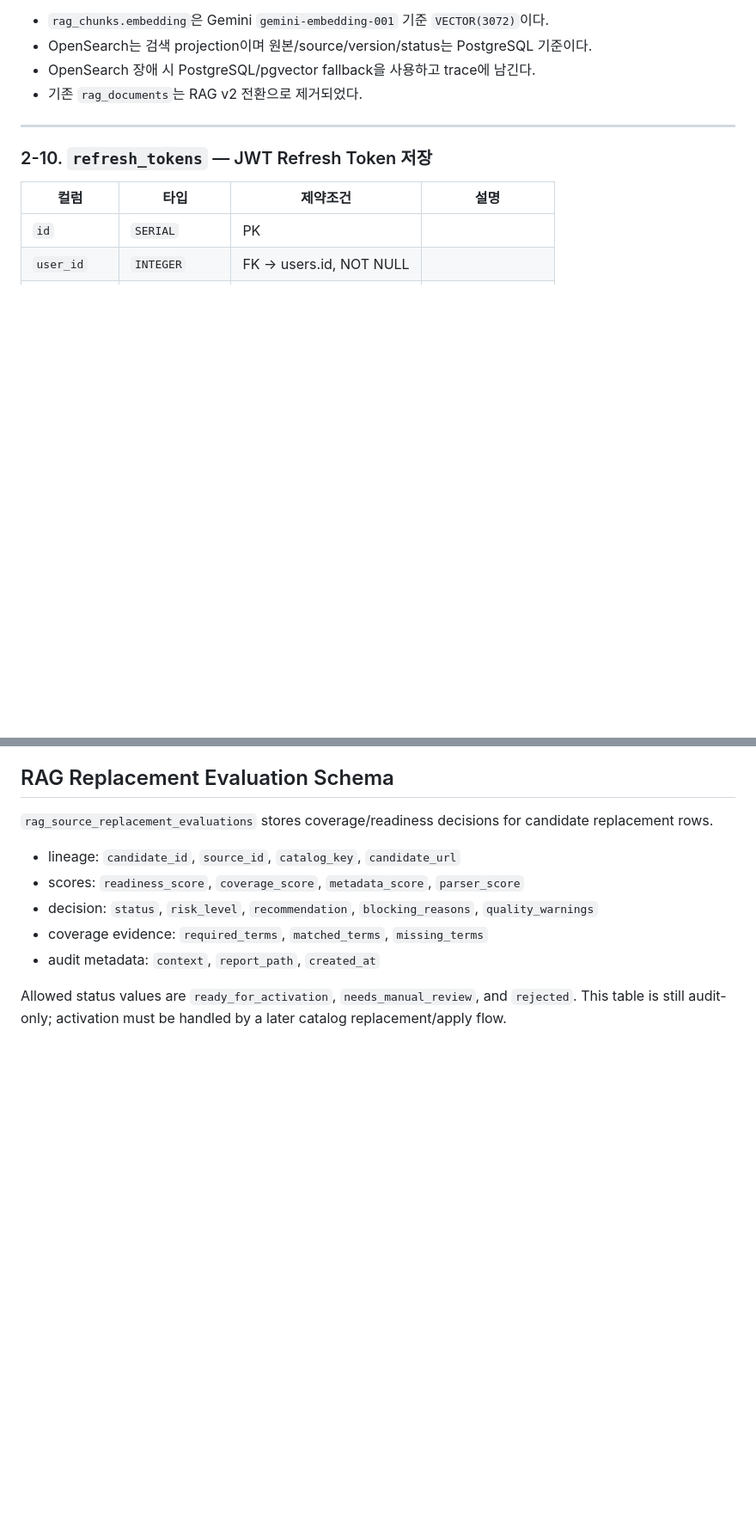
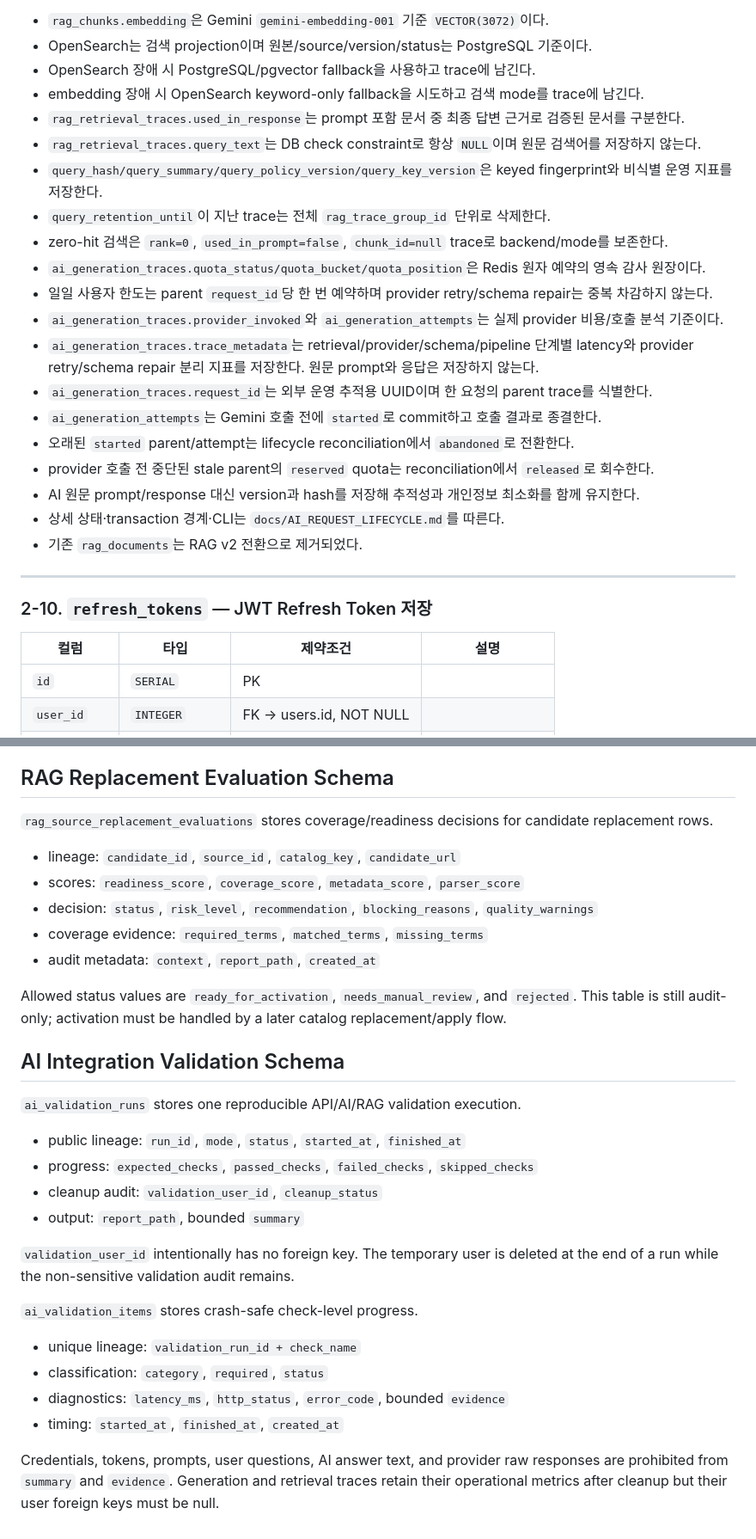
Before and after one commit to kaero313/ai-health-trainer, a Markdown page: docs/DATABASE_SCHEMA.md, 2 parts joined by grey strips. Shown at 86% size. Drawn GitHub-style; blank space fills up the shorter version.

Commit message:
docs(db): 데이터베이스 스키마 문서 갱신

```diff
--- a/docs/DATABASE_SCHEMA.md
+++ b/docs/DATABASE_SCHEMA.md
@@ -270,6 +271,23 @@ Current catalog acquisition types:
 - `rag_chunks.embedding`은 Gemini `gemini-embedding-001` 기준 `VECTOR(3072)`이다.
 - OpenSearch는 검색 projection이며 원본/source/version/status는 PostgreSQL 기준이다.
 - OpenSearch 장애 시 PostgreSQL/pgvector fallback을 사용하고 trace에 남긴다.
+- embedding 장애 시 OpenSearch keyword-only fallback을 시도하고 검색 mode를 trace에 남긴다.
+- `rag_retrieval_traces.used_in_response`는 prompt 포함 문서 중 최종 답변 근거로 검증된 문서를 구분한다.
+- `rag_retrieval_traces.query_text`는 DB check constraint로 항상 `NULL`이며 원문 검색어를 저장하지 않는다.
+- `query_hash/query_summary/query_policy_version/query_key_version`은 keyed fingerprint와 비식별 운영 지표를 저장한다.
+- `query_retention_until`이 지난 trace는 전체 `rag_trace_group_id` 단위로 삭제한다.
+- zero-hit 검색은 `rank=0`, `used_in_prompt=false`, `chunk_id=null` trace로 backend/mode를 보존한다.
+- `ai_generation_traces.quota_status/quota_bucket/quota_position`은 Redis 원자 예약의 영속 감사 원장이다.
+- 일일 사용자 한도는 parent `request_id`당 한 번 예약하며 provider retry/schema repair는 중복 차감하지 않는다.
+- `ai_generation_traces.provider_invoked`와 `ai_generation_attempts`는 실제 provider 비용/호출 분석 기준이다.
+- `ai_generation_traces.trace_metadata`는 retrieval/provider/schema/pipeline 단계별 latency와
+  provider retry/schema repair 분리 지표를 저장한다. 원문 prompt와 응답은 저장하지 않는다.
+- `ai_generation_traces.request_id`는 외부 운영 추적용 UUID이며 한 요청의 parent trace를 식별한다.
+- `ai_generation_attempts`는 Gemini 호출 전에 `started`로 commit하고 호출 결과로 종결한다.
+- 오래된 `started` parent/attempt는 lifecycle reconciliation에서 `abandoned`로 전환한다.
+- provider 호출 전 중단된 stale parent의 `reserved` quota는 reconciliation에서 `released`로 회수한다.
+- AI 원문 prompt/response 대신 version과 hash를 저장해 추적성과 개인정보 최소화를 함께 유지한다.
+- 상세 상태·transaction 경계·CLI는 `docs/AI_REQUEST_LIFECYCLE.md`를 따른다.
 - 기존 `rag_documents`는 RAG v2 전환으로 제거되었다.
 
 ---
@@ -524,3 +542,26 @@ This table does not authorize mutation. It is preview evidence used before later
 - audit metadata: `context`, `report_path`, `created_at`
 
 Allowed status values are `ready_for_activation`, `needs_manual_review`, and `rejected`. This table is still audit-only; activation must be handled by a later catalog replacement/apply flow.
+
+## AI Integration Validation Schema
+
+`ai_validation_runs` stores one reproducible API/AI/RAG validation execution.
+
+- public lineage: `run_id`, `mode`, `status`, `started_at`, `finished_at`
+- progress: `expected_checks`, `passed_checks`, `failed_checks`, `skipped_checks`
+- cleanup audit: `validation_user_id`, `cleanup_status`
+- output: `report_path`, bounded `summary`
+
+`validation_user_id` intentionally has no foreign key. The temporary user is deleted at the end of a
+run while the non-sensitive validation audit remains.
+
+`ai_validation_items` stores crash-safe check-level progress.
+
+- unique lineage: `validation_run_id + check_name`
+- classification: `category`, `required`, `status`
+- diagnostics: `latency_ms`, `http_status`, `error_code`, bounded `evidence`
+- timing: `started_at`, `finished_at`, `created_at`
+
+Credentials, tokens, prompts, user questions, AI answer text, and provider raw responses are prohibited
+from `summary` and `evidence`. Generation and retrieval traces retain their operational metrics after
+cleanup but their user foreign keys must be null.
```
Also changed, not shown: other parts of docs/DATABASE_SCHEMA.md (+2 -1 lines).
